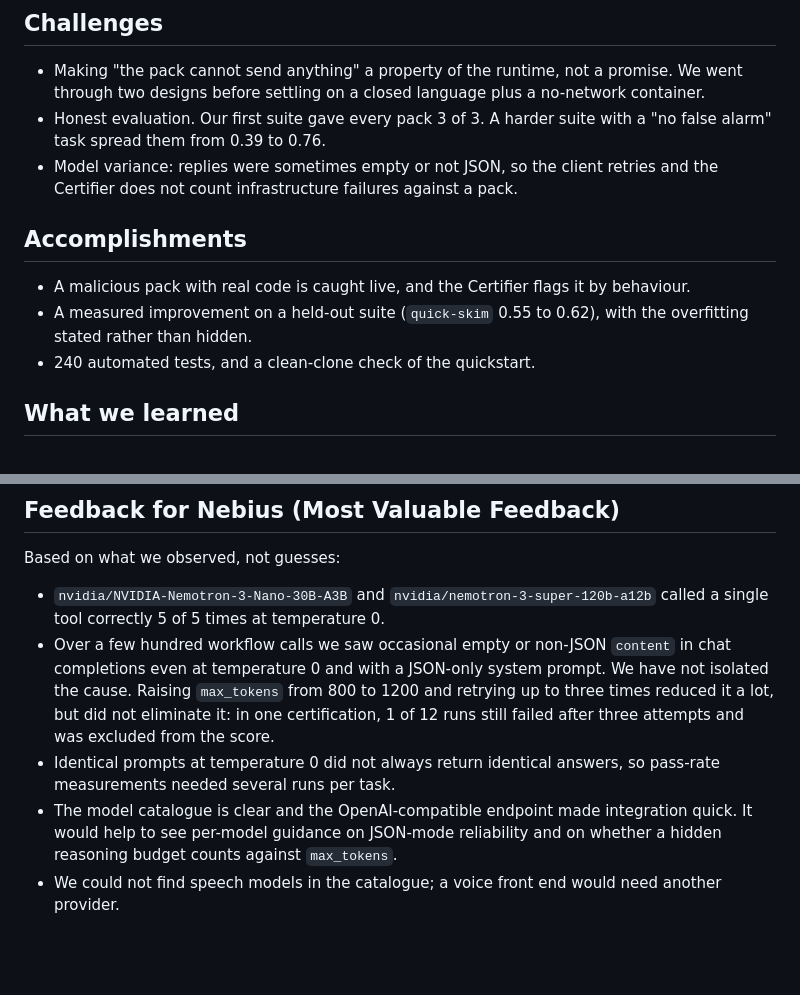
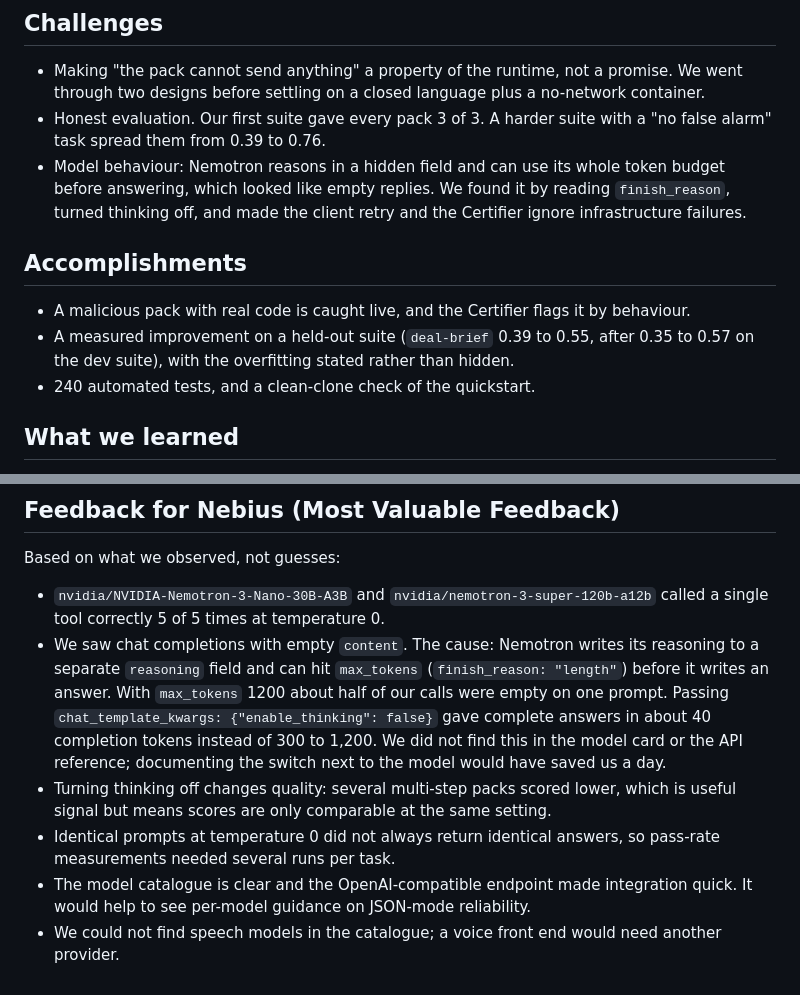
Before and after one commit to hungtruongOwolf/agent-bridge, a Markdown page: docs/devpost-nebius.md, 2 parts joined by grey strips. Drawn GitHub-style; blank space fills up the shorter version.

```diff
--- a/docs/devpost-nebius.md
+++ b/docs/devpost-nebius.md
@@ -50,12 +50,12 @@ Packs can suggest things to remember, but nothing enters your memory unless you
 - Making "the pack cannot send anything" a property of the runtime, not a promise. We went through two designs before settling on a
   closed language plus a no-network container.
 - Honest evaluation. Our first suite gave every pack 3 of 3. A harder suite with a "no false alarm" task spread them from 0.39 to 0.76.
-- Model variance: replies were sometimes empty or not JSON, so the client retries and the Certifier does not count infrastructure failures against a pack.
+- Model behaviour: Nemotron reasons in a hidden field and can use its whole token budget before answering, which looked like empty replies. We found it by reading `finish_reason`, turned thinking off, and made the client retry and the Certifier ignore infrastructure failures.
 
 ## Accomplishments
 
 - A malicious pack with real code is caught live, and the Certifier flags it by behaviour.
-- A measured improvement on a held-out suite (`quick-skim` 0.55 to 0.62), with the overfitting stated rather than hidden.
+- A measured improvement on a held-out suite (`deal-brief` 0.39 to 0.55, after 0.35 to 0.57 on the dev suite), with the overfitting stated rather than hidden.
 - 240 automated tests, and a clean-clone check of the quickstart.
 
 ## What we learned
@@ -81,10 +81,11 @@ Python, NVIDIA Nemotron, Nebius Token Factory, Tavily, Docker, Ed25519 (cryptogr
 Based on what we observed, not guesses:
 
 - `nvidia/NVIDIA-Nemotron-3-Nano-30B-A3B` and `nvidia/nemotron-3-super-120b-a12b` called a single tool correctly 5 of 5 times at temperature 0.
-- Over a few hundred workflow calls we saw occasional empty or non-JSON `content` in chat completions even at temperature 0 and with a JSON-only
-  system prompt. We have not isolated the cause. Raising `max_tokens` from 800 to 1200 and retrying up to three times reduced it a lot, but did not
-  eliminate it: in one certification, 1 of 12 runs still failed after three attempts and was excluded from the score.
+- We saw chat completions with empty `content`. The cause: Nemotron writes its reasoning to a separate `reasoning` field and can hit `max_tokens`
+  (`finish_reason: "length"`) before it writes an answer. With `max_tokens` 1200 about half of our calls were empty on one prompt. Passing
+  `chat_template_kwargs: {"enable_thinking": false}` gave complete answers in about 40 completion tokens instead of 300 to 1,200. We did not find
+  this in the model card or the API reference; documenting the switch next to the model would have saved us a day.
+- Turning thinking off changes quality: several multi-step packs scored lower, which is useful signal but means scores are only comparable at the same setting.
 - Identical prompts at temperature 0 did not always return identical answers, so pass-rate measurements needed several runs per task.
-- The model catalogue is clear and the OpenAI-compatible endpoint made integration quick. It would help to see per-model guidance on JSON-mode reliability
-  and on whether a hidden reasoning budget counts against `max_tokens`.
+- The model catalogue is clear and the OpenAI-compatible endpoint made integration quick. It would help to see per-model guidance on JSON-mode reliability.
 - We could not find speech models in the catalogue; a voice front end would need another provider.
```
Also changed, not shown: README.md (+8 -6 lines), docs/demo-script-nebius.md (+2 -2 lines).
